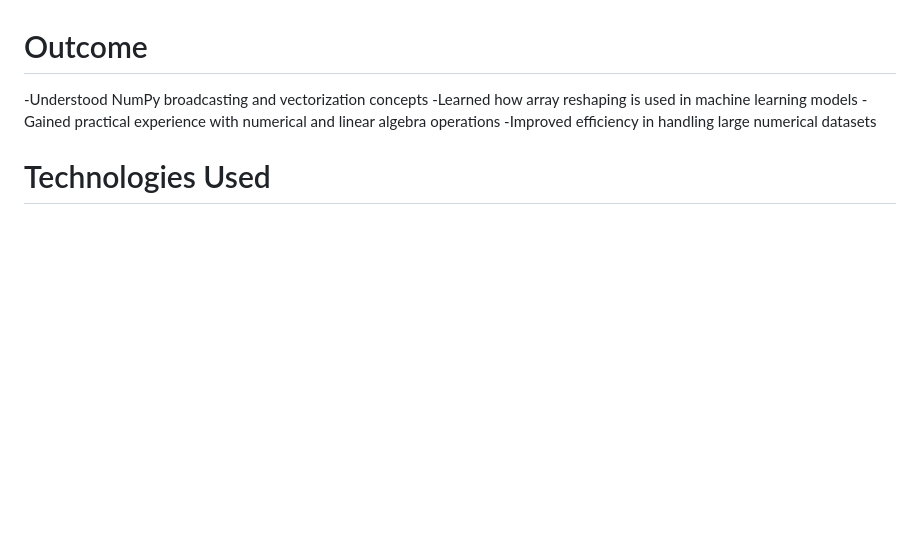
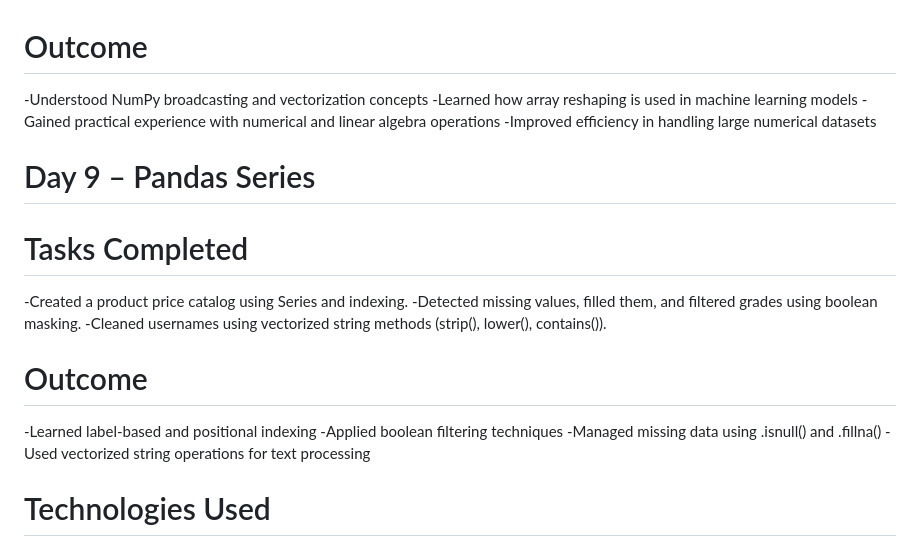
Before and after one commit to Achinthya-M/Internship_on_DS_AI, a Markdown page: README.md, the part around the change. Drawn GitHub-style; blank space fills up the shorter version.

Commit message:
README
Added Day 9 tasks and outcomes related to Pandas Series.

```diff
--- a/README.md
+++ b/README.md
@@ -92,6 +92,17 @@
 -Gained practical experience with numerical and linear algebra operations
 -Improved efficiency in handling large numerical datasets
 
+# Day 9 – Pandas Series
+# Tasks Completed
+-Created a product price catalog using Series and indexing.
+-Detected missing values, filled them, and filtered grades using boolean masking.
+-Cleaned usernames using vectorized string methods (strip(), lower(), contains()).
+# Outcome
+-Learned label-based and positional indexing
+-Applied boolean filtering techniques
+-Managed missing data using .isnull() and .fillna()
+-Used vectorized string operations for text processing
+
 # Technologies Used
 -Python
 -Git
```
